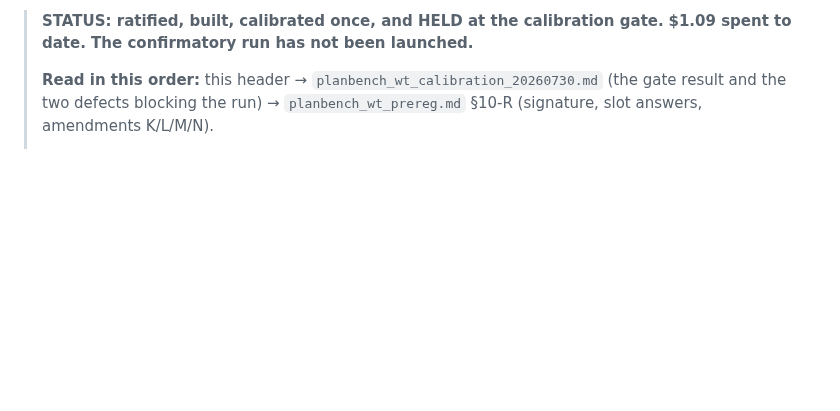
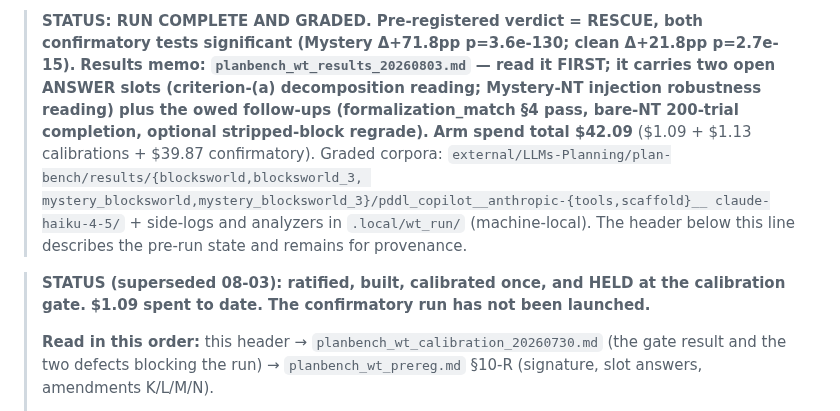
Before and after one commit to SPL-BGU/pddl-copilot-experiments, a Markdown page: development/planbench/PLANBENCH_WT_HANDOFF.md, the part around one of its changes. Rendered like a GitHub page; blank space fills up the shorter version.

```diff
--- a/development/planbench/PLANBENCH_WT_HANDOFF.md
+++ b/development/planbench/PLANBENCH_WT_HANDOFF.md
@@ -2,5 +2,17 @@
 
-> **STATUS: ratified, built, calibrated once, and HELD at the calibration gate.**
+> **STATUS: RUN COMPLETE AND GRADED. Pre-registered verdict = RESCUE, both confirmatory
+> tests significant (Mystery Δ+71.8pp p=3.6e-130; clean Δ+21.8pp p=2.7e-15).**
+> **Results memo: `planbench_wt_results_20260803.md` — read it FIRST; it carries two
+> open ANSWER slots (criterion-(a) decomposition reading; Mystery-NT injection
+> robustness reading) plus the owed follow-ups (formalization_match §4 pass, bare-NT
+> 200-trial completion, optional stripped-block regrade).**
+> **Arm spend total $42.09** ($1.09 + $1.13 calibrations + $39.87 confirmatory).
+> Graded corpora: `external/LLMs-Planning/plan-bench/results/{blocksworld,blocksworld_3,
+> mystery_blocksworld,mystery_blocksworld_3}/pddl_copilot__anthropic-{tools,scaffold}__
+> claude-haiku-4-5/` + side-logs and analyzers in `.local/wt_run/` (machine-local).
+> The header below this line describes the pre-run state and remains for provenance.
+
+> **STATUS (superseded 08-03): ratified, built, calibrated once, and HELD at the calibration gate.**
 > **$1.09 spent to date. The confirmatory run has not been launched.**
 >
 > **Read in this order:** this header → `planbench_wt_calibration_20260730.md` (the gate
```
Also changed, not shown: other parts of development/planbench/PLANBENCH_WT_HANDOFF.md (+1 -1 lines), development/paper_notes_discussions.md (+22 -0 lines), development/planbench/planbench_wt_results_20260803.md (added, +115 -0 lines).
